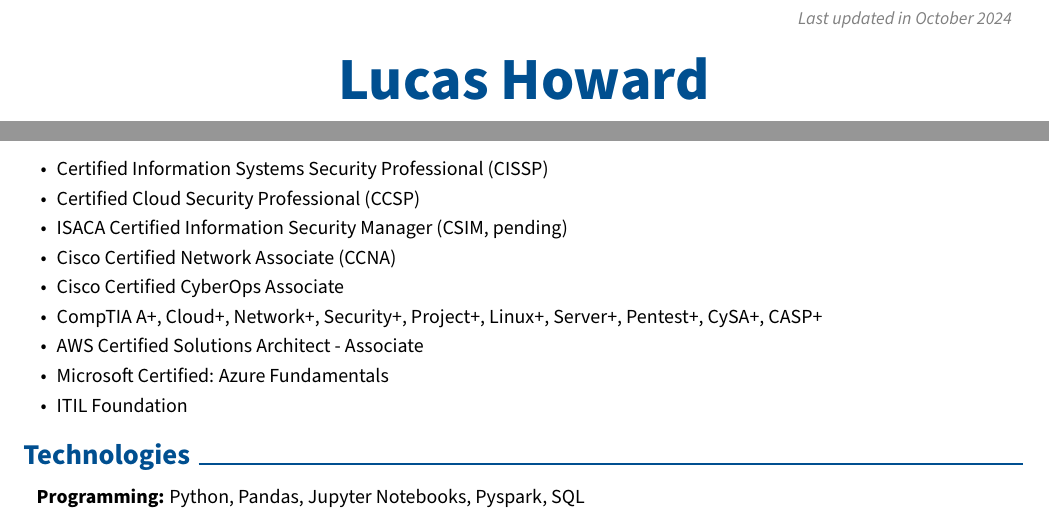
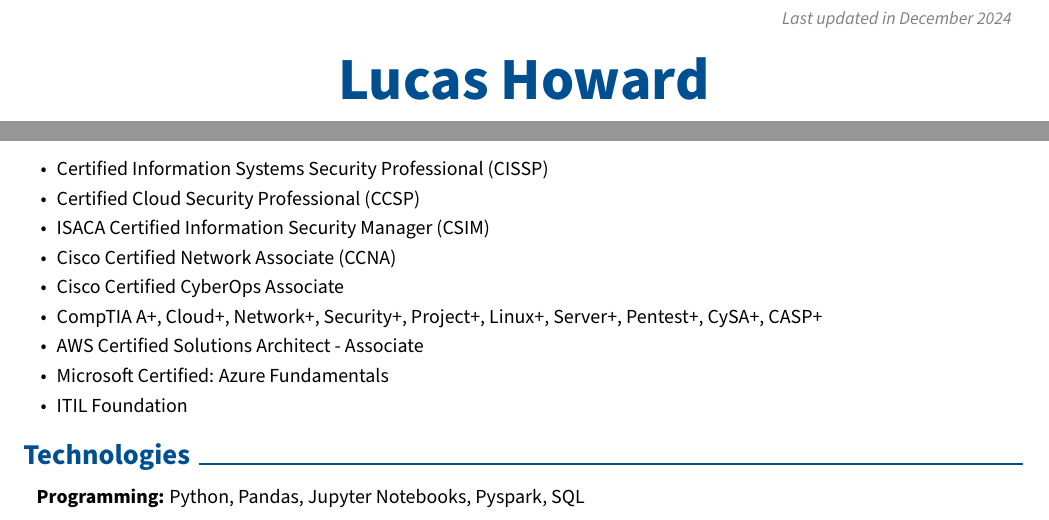
Before and after one commit to lhwrd/resume, a LaTeX CV (Lucas_Howard_CV.tex): two parts of pages 1 and 2 of 2, joined at a grey line, cut so that both start at the same text. Compiled offline with pdfLaTeX.

Commit message:
render the latest CV

```diff
--- a/Lucas_Howard_CV.tex
+++ b/Lucas_Howard_CV.tex
@@ -158,7 +158,7 @@
         \LenToUnit{\paperwidth-2 cm-0.2 cm+0.05cm},
         \LenToUnit{\paperheight-1.0 cm}
     ){\vtop{{\null}\makebox[0pt][c]{
-        \small\color{gray}\textit{Last updated in October 2024}\hspace{\widthof{Last updated in October 2024}}
+        \small\color{gray}\textit{Last updated in December 2024}\hspace{\widthof{Last updated in December 2024}}
     }}}%
   }%
 }%
@@ -341,7 +341,7 @@
 
         \item Certified Cloud Security Professional (CCSP)
 
-        \item ISACA Certified Information Security Manager (CSIM, pending)
+        \item ISACA Certified Information Security Manager (CSIM)
 
         \item Cisco Certified Network Associate (CCNA)
 
```
Also changed, not shown: Lucas_Howard_CV.pdf, README.md.
